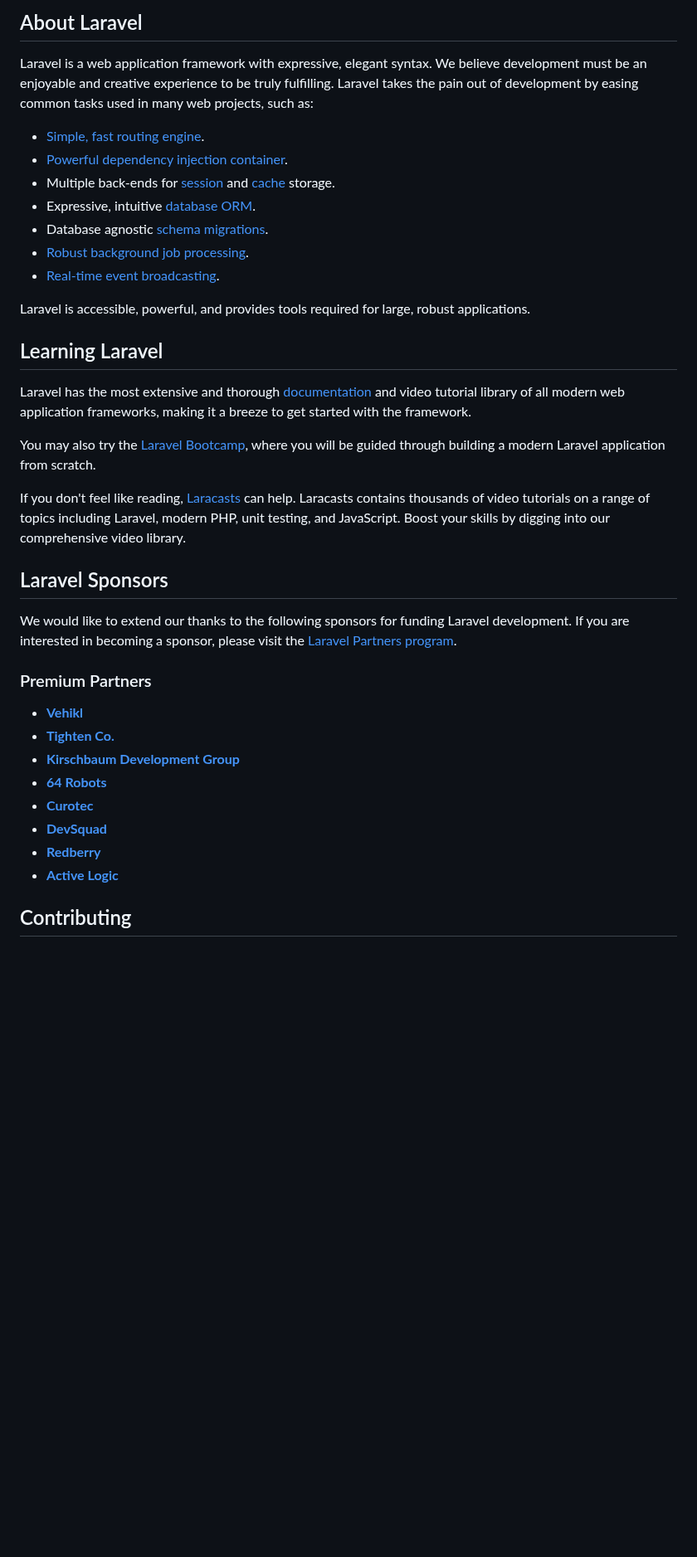
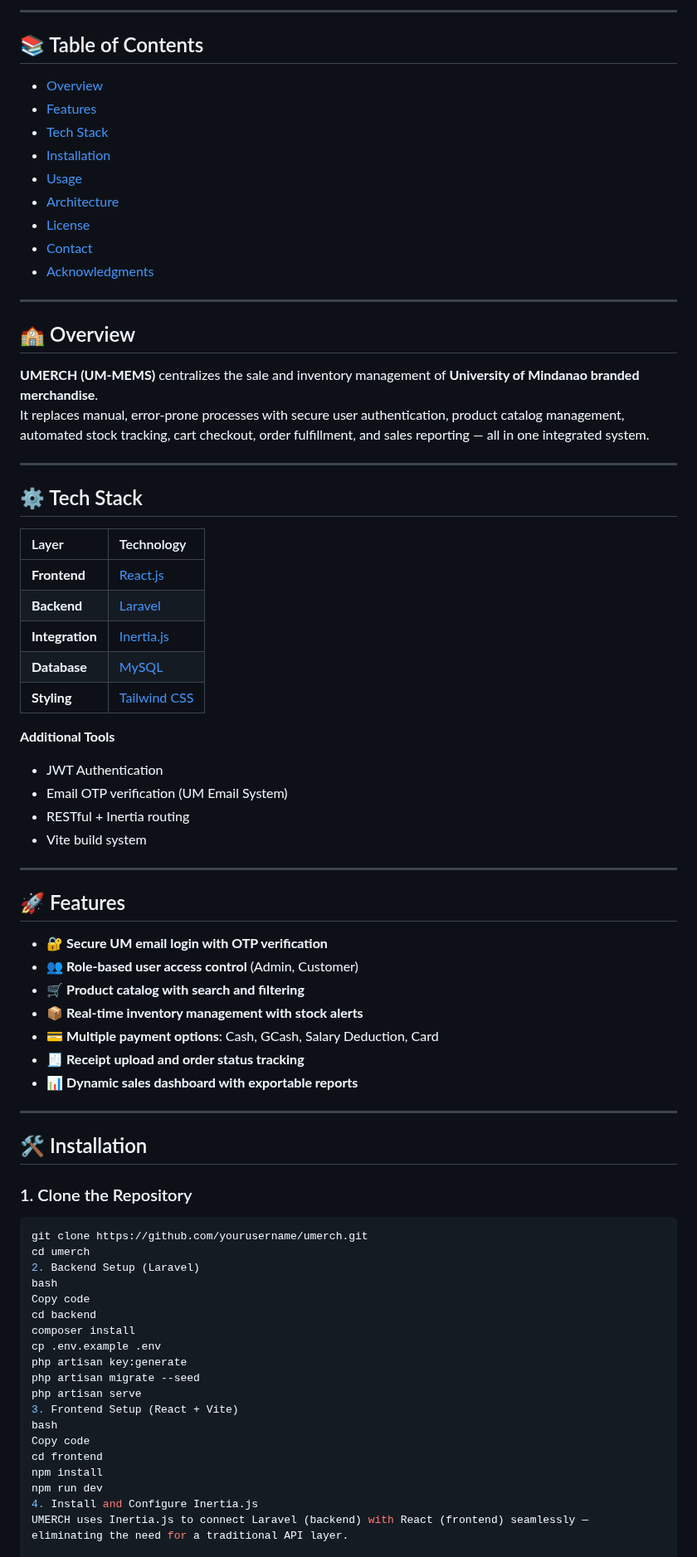
Before and after one commit to yoshbatula/UMERCH_2.0, a Markdown page: README.md, the part around one of its changes. Shown at 83% size. Drawn GitHub-style; blank space fills up the shorter version.

````diff
--- a/README.md
+++ b/README.md
@@ -9,40 +4,75 @@
 
-## About Laravel
+---
 
-Laravel is a web application framework with expressive, elegant syntax. We believe development must be an enjoyable and creative experience to be truly fulfilling. Laravel takes the pain out of development by easing common tasks used in many web projects, such as:
+## 📚 Table of Contents
+- [Overview](#overview)
+- [Features](#features)
+- [Tech Stack](#tech-stack)
+- [Installation](#installation)
+- [Usage](#usage)
+- [Architecture](#architecture)
+- [License](#license)
+- [Contact](#contact)
+- [Acknowledgments](#acknowledgments)
 
-- [Simple, fast routing engine](https://laravel.com/docs/routing).
-- [Powerful dependency injection container](https://laravel.com/docs/container).
-- Multiple back-ends for [session](https://laravel.com/docs/session) and [cache](https://laravel.com/docs/cache) storage.
-- Expressive, intuitive [database ORM](https://laravel.com/docs/eloquent).
-- Database agnostic [schema migrations](https://laravel.com/docs/migrations).
-- [Robust background job processing](https://laravel.com/docs/queues).
-- [Real-time event broadcasting](https://laravel.com/docs/broadcasting).
+---
 
-Laravel is accessible, powerful, and provides tools required for large, robust applications.
+## 🏫 Overview
+**UMERCH (UM-MEMS)** centralizes the sale and inventory management of **University of Mindanao branded merchandise**.
+It replaces manual, error-prone processes with secure user authentication, product catalog management, automated stock tracking, cart checkout, order fulfillment, and sales reporting — all in one integrated system.
 
-## Learning Laravel
+---
 
-Laravel has the most extensive and thorough [documentation](https://laravel.com/docs) and video tutorial library of all modern web application frameworks, making it a breeze to get started with the framework.
+## ⚙️ Tech Stack
 
-You may also try the [Laravel Bootcamp](https://bootcamp.laravel.com), where you will be guided through building a modern Laravel application from scratch.
+| Layer | Technology |
+|:------|:------------|
+| **Frontend** | [React.js](https://react.dev/) |
+| **Backend** | [Laravel](https://laravel.com/) |
+| **Integration** | [Inertia.js](https://inertiajs.com/) |
+| **Database** | [MySQL](https://www.mysql.com/) |
+| **Styling** | [Tailwind CSS](https://tailwindcss.com/) |
 
-If you don't feel like reading, [Laracasts](https://laracasts.com) can help. Laracasts contains thousands of video tutorials on a range of topics including Laravel, modern PHP, unit testing, and JavaScript. Boost your skills by digging into our comprehensive video library.
+**Additional Tools**
+- JWT Authentication
+- Email OTP verification (UM Email System)
+- RESTful + Inertia routing
+- Vite build system
 
-## Laravel Sponsors
+---
 
-We would like to extend our thanks to the following sponsors for funding Laravel development. If you are interested in becoming a sponsor, please visit the [Laravel Partners program](https://partners.laravel.com).
+## 🚀 Features
+- 🔐 **Secure UM email login with OTP verification**
+- 👥 **Role-based user access control** (Admin, Customer)
+- 🛒 **Product catalog with search and filtering**
+- 📦 **Real-time inventory management with stock alerts**
+- 💳 **Multiple payment options**: Cash, GCash, Salary Deduction, Card
+- 🧾 **Receipt upload and order status tracking**
+- 📊 **Dynamic sales dashboard with exportable reports**
 
-### Premium Partners
+---
 
-- **[Vehikl](https://vehikl.com)**
-- **[Tighten Co.](https://tighten.co)**
-- **[Kirschbaum Development Group](https://kirschbaumdevelopment.com)**
-- **[64 Robots](https://64robots.com)**
-- **[Curotec](https://www.curotec.com/services/technologies/laravel)**
-- **[DevSquad](https://devsquad.com/hire-laravel-developers)**
-- **[Redberry](https://redberry.international/laravel-development)**
-- **[Active Logic](https://activelogic.com)**
+## 🛠️ Installation
 
-## Contributing
+### 1. Clone the Repository
+```bash
+git clone https://github.com/yourusername/umerch.git
+cd umerch
+2. Backend Setup (Laravel)
+bash
+Copy code
+cd backend
+composer install
+cp .env.example .env
+php artisan key:generate
+php artisan migrate --seed
+php artisan serve
+3. Frontend Setup (React + Vite)
+bash
+Copy code
+cd frontend
+npm install
+npm run dev
+4. Install and Configure Inertia.js
+UMERCH uses Inertia.js to connect Laravel (backend) with React (frontend) seamlessly — eliminating the need for a traditional API layer.
 
````
Also changed, not shown: other parts of README.md (+111 -14 lines).
